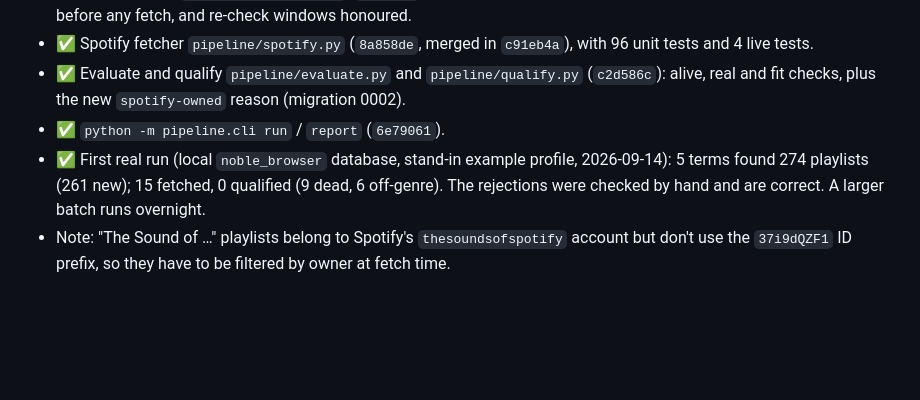
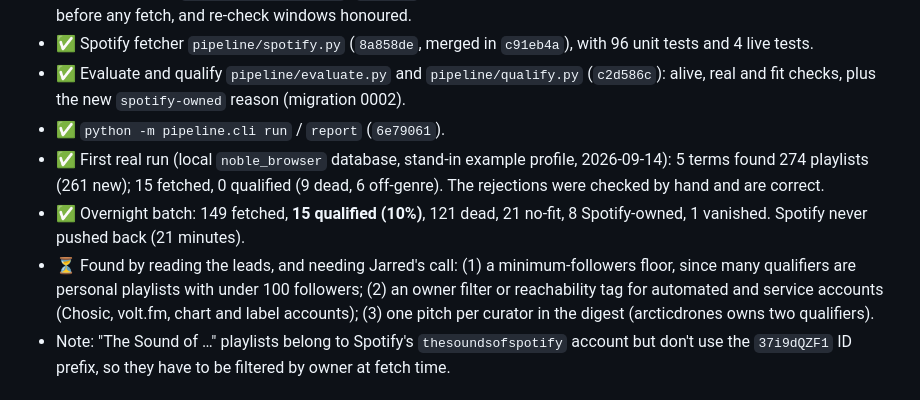
Before and after one commit to burningpaper/noblehunter, a Markdown page: IMPLEMENTATION_PLAN.md, the part around the change. Rendered like a GitHub page; blank space fills up the shorter version.

```diff
--- a/IMPLEMENTATION_PLAN.md
+++ b/IMPLEMENTATION_PLAN.md
@@ -143,7 +143,9 @@ Status: In Progress.
 - ✅ Spotify fetcher `pipeline/spotify.py` (`8a858de`, merged in `c91eb4a`), with 96 unit tests and 4 live tests.
 - ✅ Evaluate and qualify `pipeline/evaluate.py` and `pipeline/qualify.py` (`c2d586c`): alive, real and fit checks, plus the new `spotify-owned` reason (migration 0002).
 - ✅ `python -m pipeline.cli run` / `report` (`6e79061`).
-- ✅ First real run (local `noble_browser` database, stand-in example profile, 2026-09-14): 5 terms found 274 playlists (261 new); 15 fetched, 0 qualified (9 dead, 6 off-genre). The rejections were checked by hand and are correct. A larger batch runs overnight.
+- ✅ First real run (local `noble_browser` database, stand-in example profile, 2026-09-14): 5 terms found 274 playlists (261 new); 15 fetched, 0 qualified (9 dead, 6 off-genre). The rejections were checked by hand and are correct.
+- ✅ Overnight batch: 149 fetched, **15 qualified (10%)**, 121 dead, 21 no-fit, 8 Spotify-owned, 1 vanished. Spotify never pushed back (21 minutes).
+- ⏳ Found by reading the leads, and needing Jarred's call: (1) a minimum-followers floor, since many qualifiers are personal playlists with under 100 followers; (2) an owner filter or reachability tag for automated and service accounts (Chosic, volt.fm, chart and label accounts); (3) one pitch per curator in the digest (arcticdrones owns two qualifiers).
 - Note: "The Sound of …" playlists belong to Spotify's `thesoundsofspotify` account but don't use the `37i9dQZF1` ID prefix, so they have to be filtered by owner at fetch time.
 
 ## Stage 4: Fetch and parse
```
Also changed, not shown: .claude/DEVELOPER_LOGS.md (+13 -1 lines).
